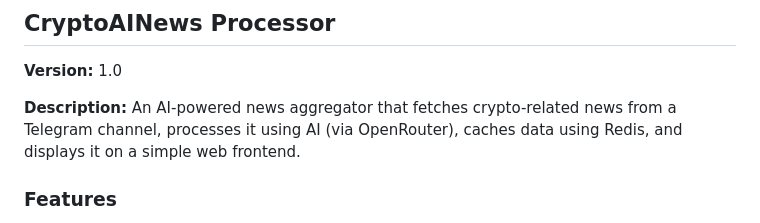
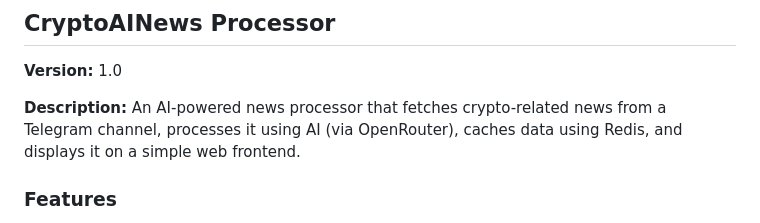
Before and after one commit to Phil-ivault/cryptoainews_processor, a Markdown page: readme.md, the part around the change. GitHub-like rendering.

```diff
--- a/readme.md
+++ b/readme.md
@@ -2,7 +2,7 @@
 
 **Version:** 1.0
 
-**Description:** An AI-powered news aggregator that fetches crypto-related news from a Telegram channel, processes it using AI (via OpenRouter), caches data using Redis, and displays it on a simple web frontend.
+**Description:** An AI-powered news processor that fetches crypto-related news from a Telegram channel, processes it using AI (via OpenRouter), caches data using Redis, and displays it on a simple web frontend.
 
 ### Features
 
```
